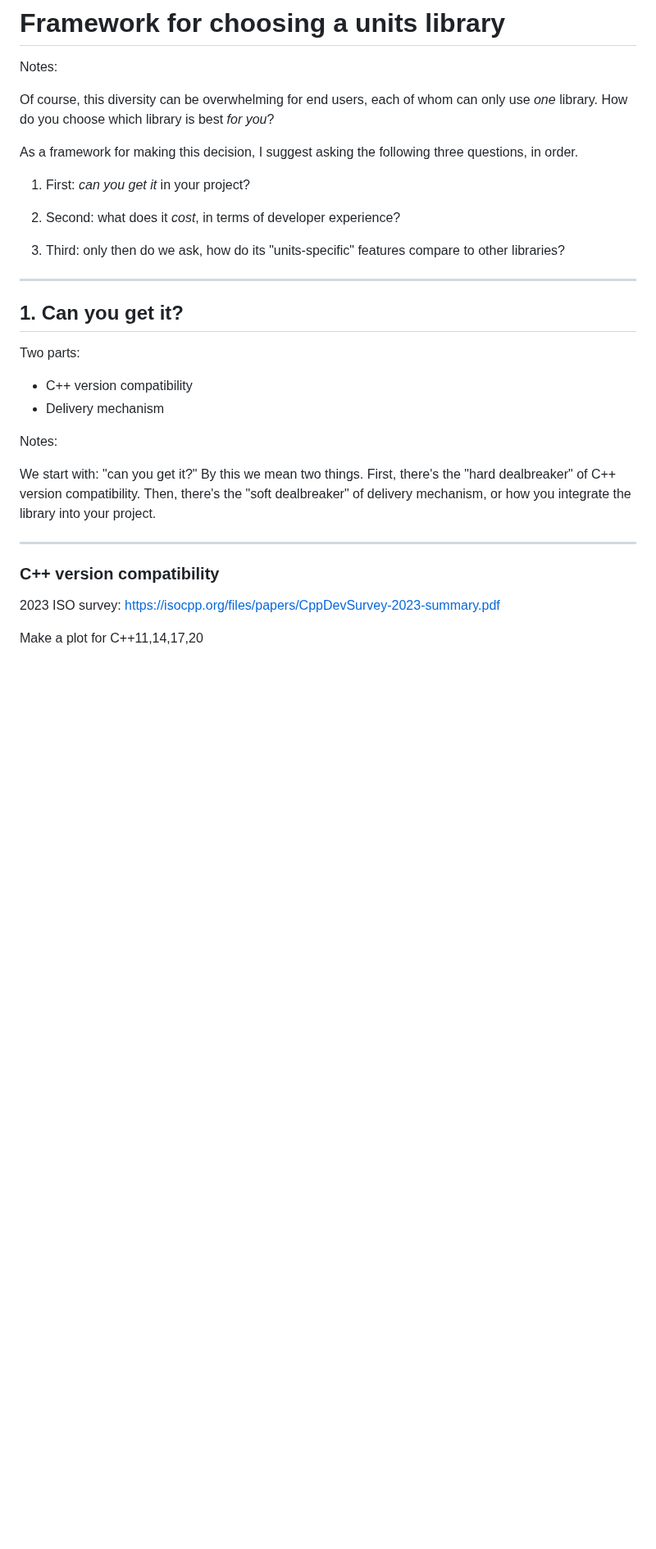
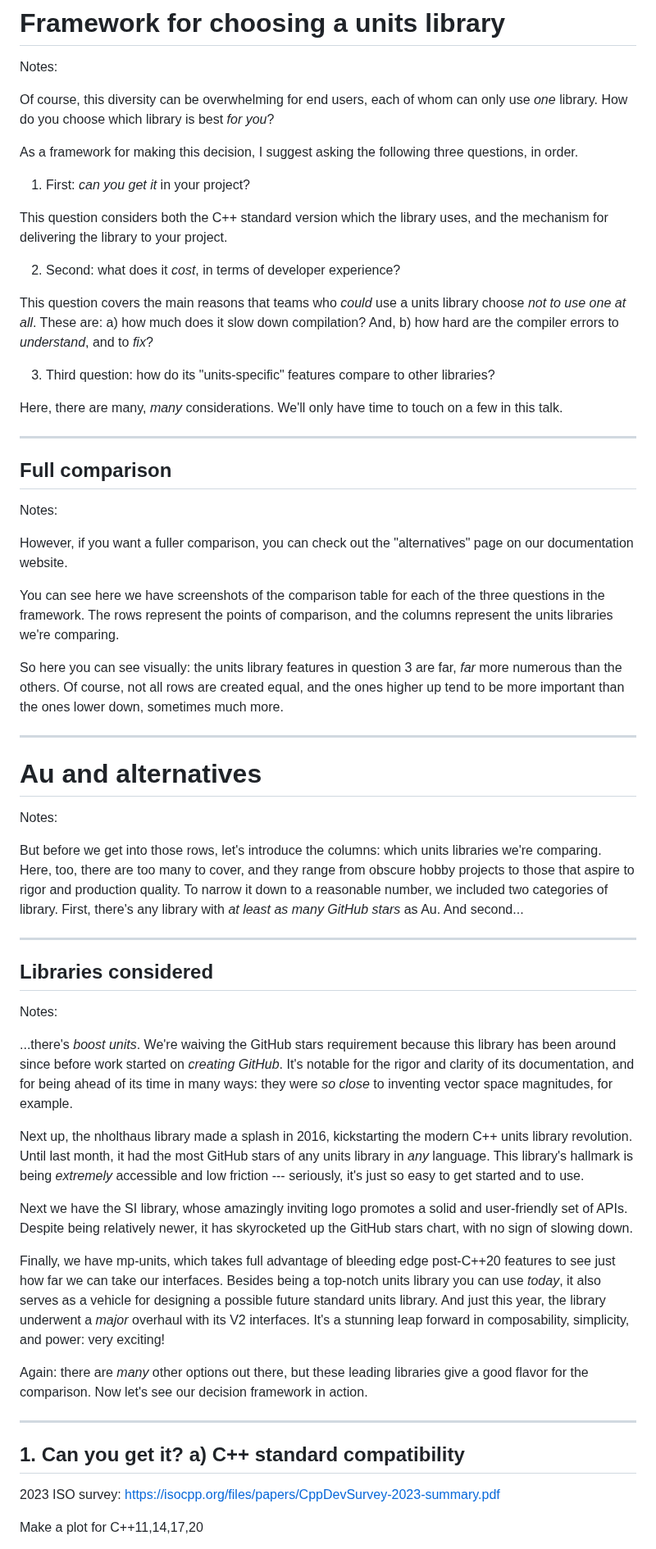
Before and after one commit to chiphogg/cppcon-2023-au-units, a Markdown page: hogg-cppcon-23.md, the part around one of its changes. Shown at 82% size. Rendered like a GitHub page; blank space fills up the shorter version.

Commit message:
Reduce framework introduction to one main slide
I hope this should save some time and make the presentation more
focused.

```diff
--- a/hogg-cppcon-23.md
+++ b/hogg-cppcon-23.md
@@ -113,28 +113,81 @@ As a framework for making this decision, I suggest asking the following three qu
 
 1. First: _can you get it_ in your project?
 
+This question considers both the C++ standard version which the library uses, and the mechanism for
+delivering the library to your project.
+
 2. Second: what does it _cost_, in terms of developer experience?
 
-3. Third: only then do we ask, how do its "units-specific" features compare to other libraries?
+This question covers the main reasons that teams who _could_ use a units library choose _not to use
+one at all_.  These are:
+    a) how much does it slow down compilation?  And,
+    b) how hard are the compiler errors to _understand_, and to _fix_?
+
+3. Third question: how do its "units-specific" features compare to other libraries?
+
+Here, there are many, _many_ considerations.  We'll only have time to touch on a few in this talk.
 
 ---
 
-## 1. Can you get it?
-
-Two parts:
-
-- C++ version compatibility
-- Delivery mechanism
+## Full comparison
 
 Notes:
 
-We start with: "can you get it?"  By this we mean two things.  First, there's the "hard dealbreaker"
-of C++ version compatibility.  Then, there's the "soft dealbreaker" of delivery mechanism, or how
-you integrate the library into your project.
+However, if you want a fuller comparison, you can check out the "alternatives" page on our
+documentation website.
+
+You can see here we have screenshots of the comparison table for each of the three questions in the
+framework.  The rows represent the points of comparison, and the columns represent the units
+libraries we're comparing.
+
+So here you can see visually: the units library features in question 3 are far, _far_ more numerous
+than the others.  Of course, not all rows are created equal, and the ones higher up tend to be more
+important than the ones lower down, sometimes much more.
 
 ---
 
-### C++ version compatibility
+# Au and alternatives
+
+Notes:
+
+But before we get into those rows, let's introduce the columns: which units libraries we're
+comparing.  Here, too, there are too many to cover, and they range from obscure hobby projects to
+those that aspire to rigor and production quality.  To narrow it down to a reasonable number, we
+included two categories of library.  First, there's any library with _at least as many GitHub stars_
+as Au.  And second...
+
+---
+
+## Libraries considered
+
+Notes:
+
+...there's _boost units_.  We're waiving the GitHub stars requirement because this library has been
+around since before work started on _creating GitHub_.  It's notable for the rigor and clarity of
+its documentation, and for being ahead of its time in many ways: they were _so close_ to inventing
+vector space magnitudes, for example.
+
+Next up, the nholthaus library made a splash in 2016, kickstarting the modern C++ units library
+revolution.  Until last month, it had the most GitHub stars of any units library in _any_ language.
+This library's hallmark is being _extremely_ accessible and low friction --- seriously, it's just so
+easy to get started and to use.
+
+Next we have the SI library, whose amazingly inviting logo promotes a solid and user-friendly set of
+APIs.  Despite being relatively newer, it has skyrocketed up the GitHub stars chart, with no sign of
+slowing down.
+
+Finally, we have mp-units, which takes full advantage of bleeding edge post-C++20 features to see
+just how far we can take our interfaces.  Besides being a top-notch units library you can use
+_today_, it also serves as a vehicle for designing a possible future standard units library.  And
+just this year, the library underwent a _major_ overhaul with its V2 interfaces.  It's a stunning
+leap forward in composability, simplicity, and power: very exciting!
+
+Again: there are _many_ other options out there, but these leading libraries give a good flavor for
+the comparison.  Now let's see our decision framework in action.
+
+---
+
+## 1. Can you get it?  a) C++ standard compatibility
 
 2023 ISO survey: https://isocpp.org/files/papers/CppDevSurvey-2023-summary.pdf
 
```
Also changed, not shown: other parts of hogg-cppcon-23.md (+45 -148 lines).
